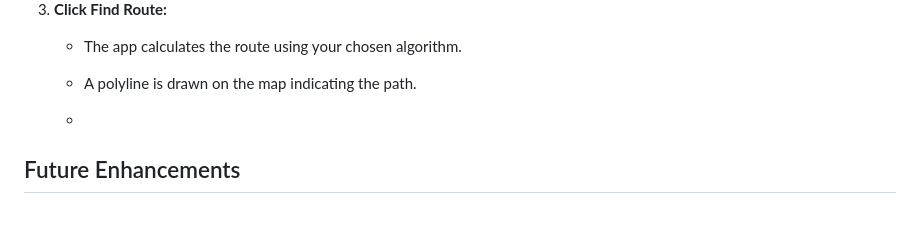
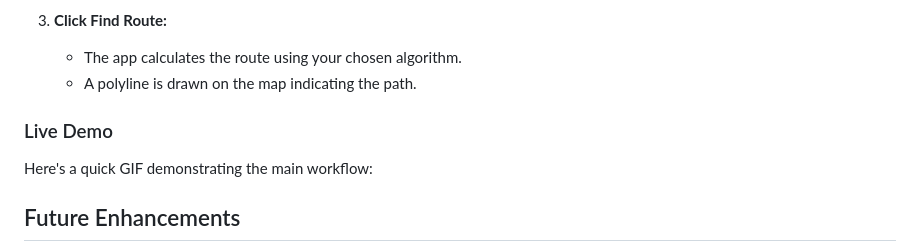
Before and after one commit to Chitransh-Panwar/Campus-nav-system-IITKGP-, a Markdown page: README.md, the part around the change. Rendered like a GitHub page; blank space fills up the shorter version.

```diff
--- a/README.md
+++ b/README.md
@@ -103,7 +103,9 @@ campus-navigation/
    - The app calculates the route using your chosen algorithm.
    - A polyline is drawn on the map indicating the path.
 
-   -
+### Live Demo
+Here's a quick GIF demonstrating the main workflow:
+
 
 ## Future Enhancements
 
```
